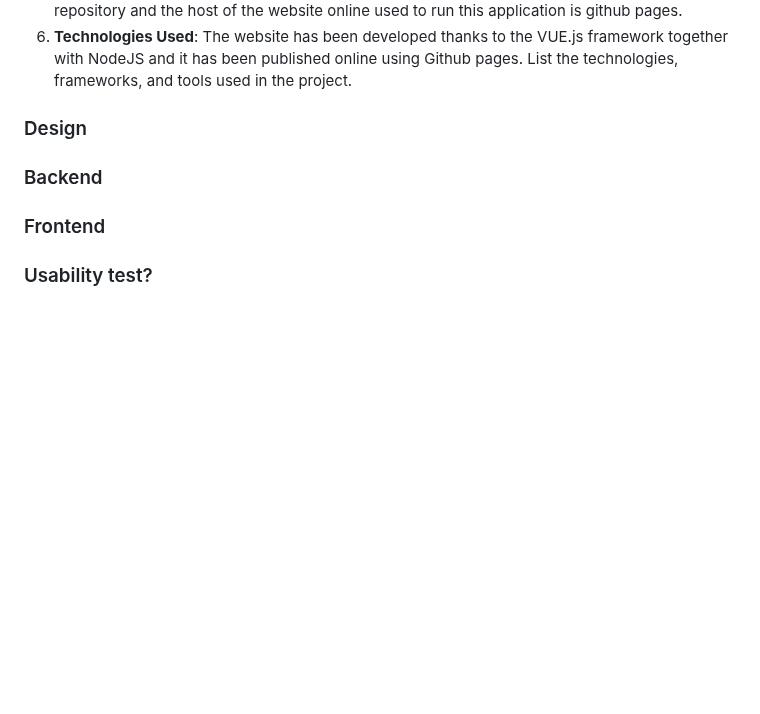
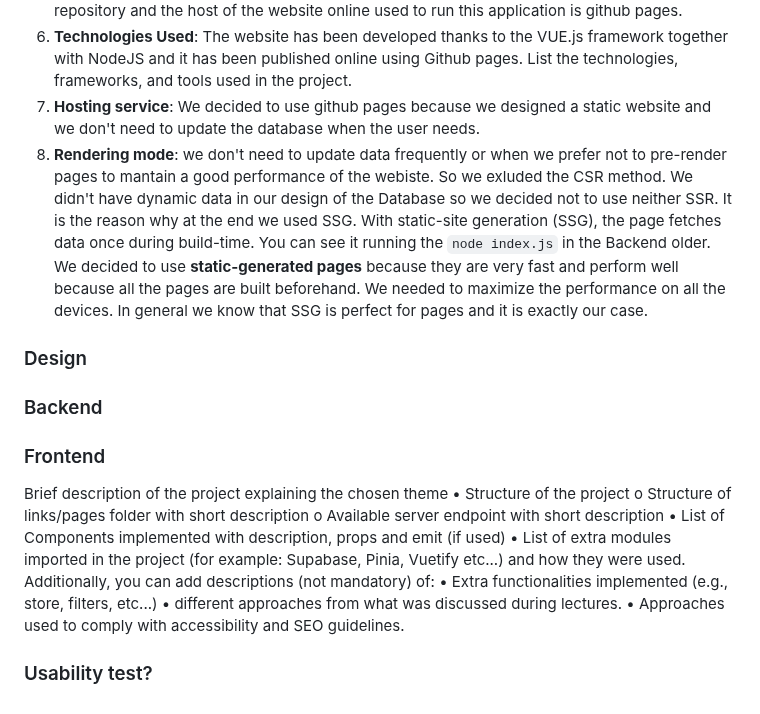
Before and after one commit to accoumar12/hypermedia-applications, a Markdown page: README.md, the part around the change. Drawn GitHub-style; blank space fills up the shorter version.

Commit message:
Clarification on the generation pages choice

```diff
--- a/README.md
+++ b/README.md
@@ -60,6 +60,10 @@ npm run dev
 4. **Scalability and Performance**: The website is optimized for both Mobile and Desktop. We simplified some features in the mobile version of the code in order to make the application faster and more usable.
 5. **Deployment Considerations**: All the code needed to run the application is contained in this repository and the host of the website online used to run this application is github pages.
 6. **Technologies Used**: The website has been developed thanks to the VUE.js framework together with NodeJS and it has been published online using Github pages. List the technologies, frameworks, and tools used in the project.
+7. **Hosting service**: We decided to use github pages because we designed a static website and we don't need to update the database when the user needs.
+8. **Rendering mode**: we don't need to update data frequently or when we prefer not to pre-render pages to mantain a good performance of the webiste. So we exluded the CSR method. We didn't have dynamic data in our design of the Database so we decided not to use neither SSR. It is the reason why at the end we used SSG. With static-site generation (SSG), the page fetches data once during build-time. You can see it running the `node index.js` in the Backend older. We decided to use **static-generated pages** because they are very fast and perform well because all the pages are built beforehand. We needed to maximize the performance on all the devices. In general we know that SSG is perfect for pages and it is exactly our case.
+
+
 
 ### Design
 
@@ -67,4 +71,18 @@ npm run dev
 
 ### Frontend
 
+
+
+Brief description of the project explaining the chosen theme
+• Structure of the project
+o Structure of links/pages folder with short description
+o Available server endpoint with short description
+• List of Components implemented with description, props and emit (if used)
+• List of extra modules imported in the project (for example: Supabase, Pinia, Vuetify etc...)
+and how they were used.
+Additionally, you can add descriptions (not mandatory) of:
+• Extra functionalities implemented (e.g., store, filters, etc...)
+• different approaches from what was discussed during lectures.
+• Approaches used to comply with accessibility and SEO guidelines.
+
 ### Usability test?
```
